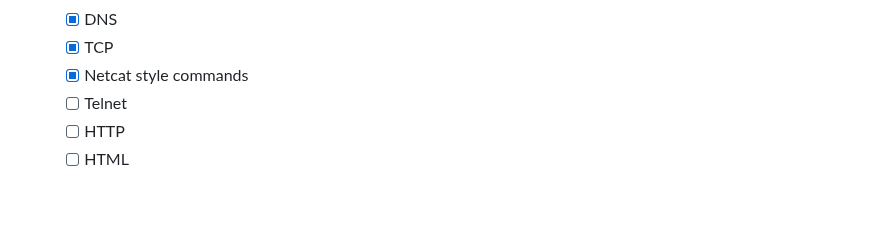
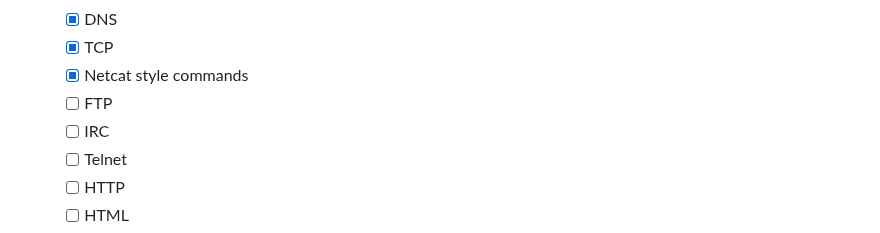
Before and after one commit to joexbayer/RetrOS-32, a Markdown page: readme.md, the part around the change. GitHub-like rendering; blank space fills up the shorter version.

```diff
--- a/readme.md
+++ b/readme.md
@@ -297,6 +297,8 @@ To run RetrOS-32:
   - [x] DNS
   - [x] TCP
   - [x] Netcat style commands
+  - [ ] FTP
+  - [ ] IRC
   - [ ] Telnet
   - [ ] HTTP
   - [ ] HTML
```
